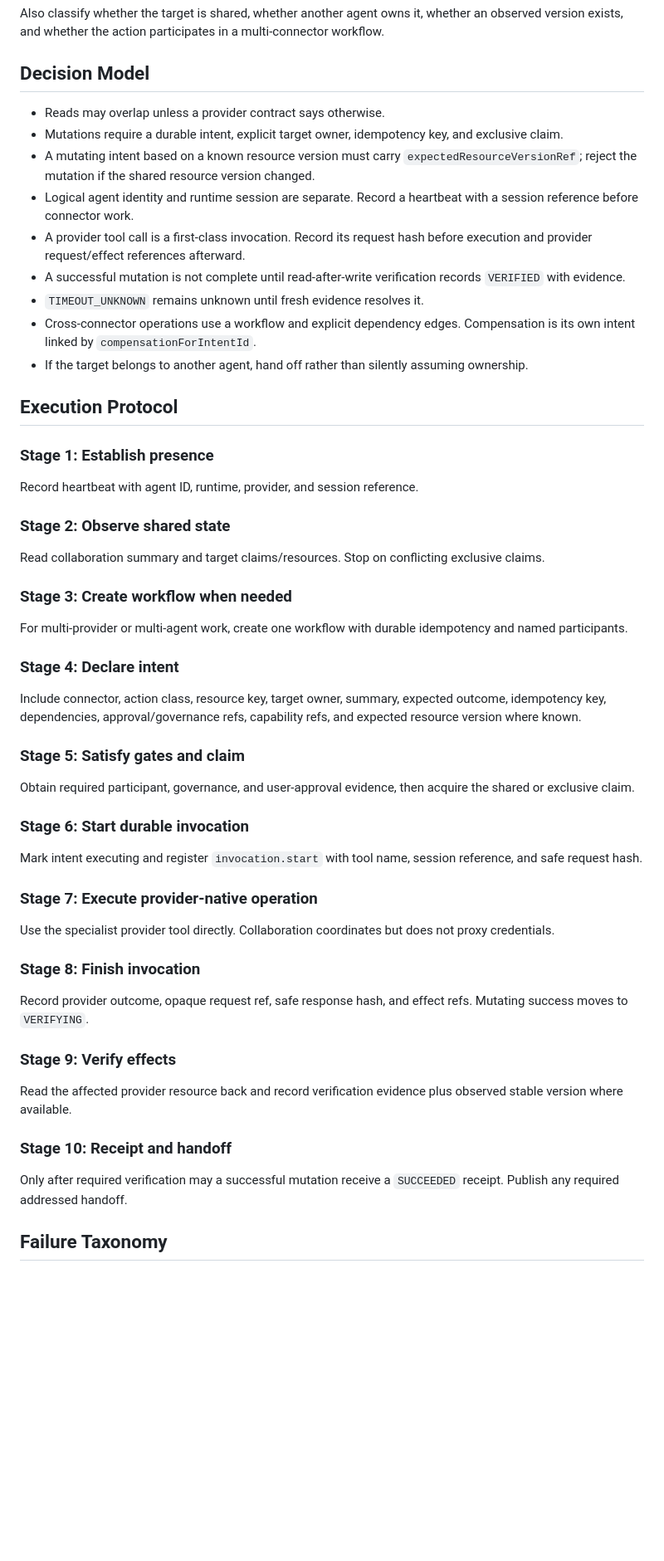
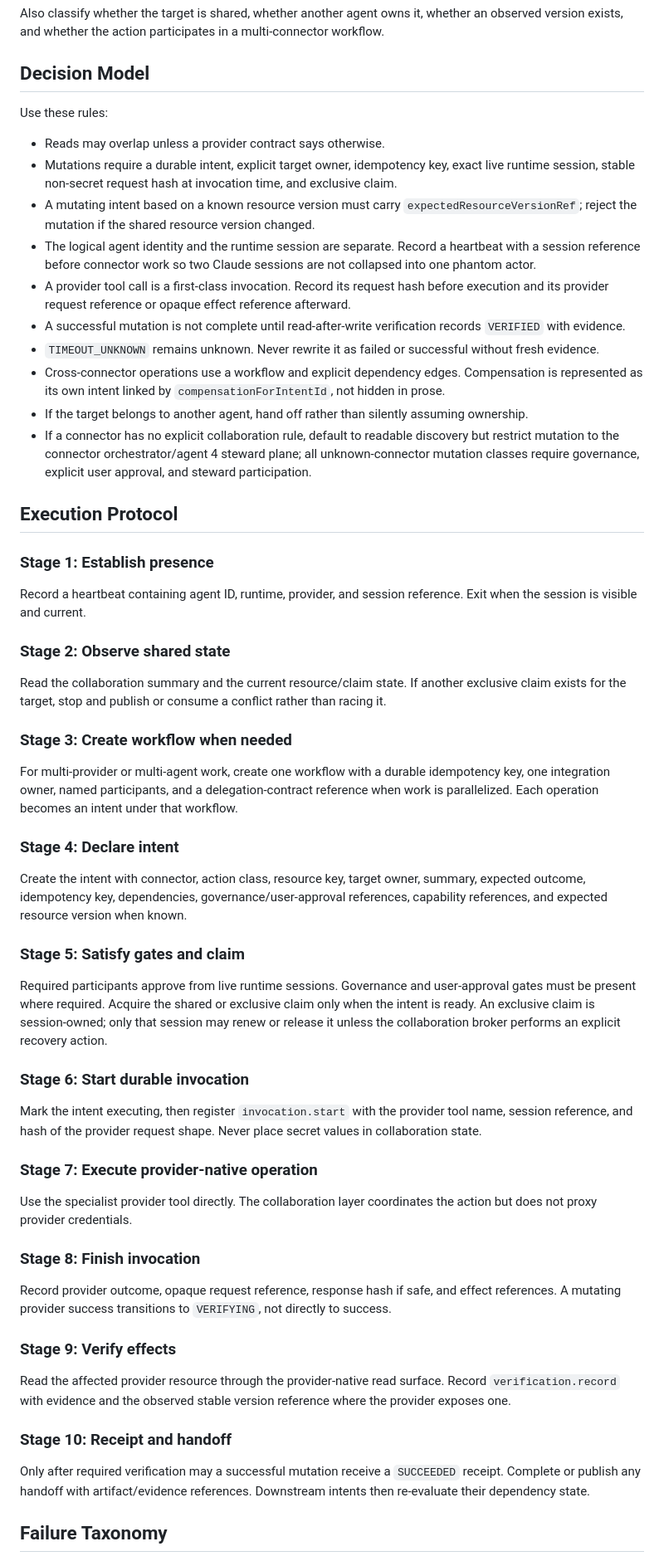
Before and after one commit to BlackRoad-Network/blackroad-gateway-mesh, a Markdown page: skills/road-agent-collaboration/SKILL.md, the part around one of its changes. Shown at 83% size. GitHub-like rendering; blank space fills up the shorter version.

```diff
--- a/skills/road-agent-collaboration/SKILL.md
+++ b/skills/road-agent-collaboration/SKILL.md
@@ -36,47 +36,60 @@ Also classify whether the target is shared, whether another agent owns it, wheth
 
 ## Decision Model
 
+Use these rules:
+
 - Reads may overlap unless a provider contract says otherwise.
-- Mutations require a durable intent, explicit target owner, idempotency key, and exclusive claim.
+- Mutations require a durable intent, explicit target owner, idempotency key, exact live runtime session, stable non-secret request hash at invocation time, and exclusive claim.
 - A mutating intent based on a known resource version must carry `expectedResourceVersionRef`; reject the mutation if the shared resource version changed.
-- Logical agent identity and runtime session are separate. Record a heartbeat with a session reference before connector work.
-- A provider tool call is a first-class invocation. Record its request hash before execution and provider request/effect references afterward.
+- The logical agent identity and the runtime session are separate. Record a heartbeat with a session reference before connector work so two Claude sessions are not collapsed into one phantom actor.
+- A provider tool call is a first-class invocation. Record its request hash before execution and its provider request reference or opaque effect reference afterward.
 - A successful mutation is not complete until read-after-write verification records `VERIFIED` with evidence.
-- `TIMEOUT_UNKNOWN` remains unknown until fresh evidence resolves it.
-- Cross-connector operations use a workflow and explicit dependency edges. Compensation is its own intent linked by `compensationForIntentId`.
+- `TIMEOUT_UNKNOWN` remains unknown. Never rewrite it as failed or successful without fresh evidence.
+- Cross-connector operations use a workflow and explicit dependency edges. Compensation is represented as its own intent linked by `compensationForIntentId`, not hidden in prose.
 - If the target belongs to another agent, hand off rather than silently assuming ownership.
+- If a connector has no explicit collaboration rule, default to readable discovery but restrict mutation to the connector orchestrator/agent 4 steward plane; all unknown-connector mutation classes require governance, explicit user approval, and steward participation.
 
 ## Execution Protocol
 
 ### Stage 1: Establish presence
-Record heartbeat with agent ID, runtime, provider, and session reference.
+
+Record a heartbeat containing agent ID, runtime, provider, and session reference. Exit when the session is visible and current.
 
 ### Stage 2: Observe shared state
-Read collaboration summary and target claims/resources. Stop on conflicting exclusive claims.
+
+Read the collaboration summary and the current resource/claim state. If another exclusive claim exists for the target, stop and publish or consume a conflict rather than racing it.
 
 ### Stage 3: Create workflow when needed
-For multi-provider or multi-agent work, create one workflow with durable idempotency and named participants.
+
+For multi-provider or multi-agent work, create one workflow with a durable idempotency key, one integration owner, named participants, and a delegation-contract reference when work is parallelized. Each operation becomes an intent under that workflow.
 
 ### Stage 4: Declare intent
-Include connector, action class, resource key, target owner, summary, expected outcome, idempotency key, dependencies, approval/governance refs, capability refs, and expected resource version where known.
+
+Create the intent with connector, action class, resource key, target owner, summary, expected outcome, idempotency key, dependencies, governance/user-approval references, capability references, and expected resource version when known.
 
 ### Stage 5: Satisfy gates and claim
-Obtain required participant, governance, and user-approval evidence, then acquire the shared or exclusive claim.
+
+Required participants approve from live runtime sessions. Governance and user-approval gates must be present where required. Acquire the shared or exclusive claim only when the intent is ready. An exclusive claim is session-owned; only that session may renew or release it unless the collaboration broker performs an explicit recovery action.
 
 ### Stage 6: Start durable invocation
-Mark intent executing and register `invocation.start` with tool name, session reference, and safe request hash.
+
+Mark the intent executing, then register `invocation.start` with the provider tool name, session reference, and hash of the provider request shape. Never place secret values in collaboration state.
 
 ### Stage 7: Execute provider-native operation
-Use the specialist provider tool directly. Collaboration coordinates but does not proxy credentials.
+
+Use the specialist provider tool directly. The collaboration layer coordinates the action but does not proxy provider credentials.
 
 ### Stage 8: Finish invocation
-Record provider outcome, opaque request ref, safe response hash, and effect refs. Mutating success moves to `VERIFYING`.
+
+Record provider outcome, opaque request reference, response hash if safe, and effect references. A mutating provider success transitions to `VERIFYING`, not directly to success.
 
 ### Stage 9: Verify effects
-Read the affected provider resource back and record verification evidence plus observed stable version where available.
+
+Read the affected provider resource through the provider-native read surface. Record `verification.record` with evidence and the observed stable version reference where the provider exposes one.
 
 ### Stage 10: Receipt and handoff
-Only after required verification may a successful mutation receive a `SUCCEEDED` receipt. Publish any required addressed handoff.
+
+Only after required verification may a successful mutation receive a `SUCCEEDED` receipt. Complete or publish any handoff with artifact/evidence references. Downstream intents then re-evaluate their dependency state.
 
 ## Failure Taxonomy
 
```
Also changed, not shown: other parts of skills/road-agent-collaboration/SKILL.md (+50 -17 lines).
